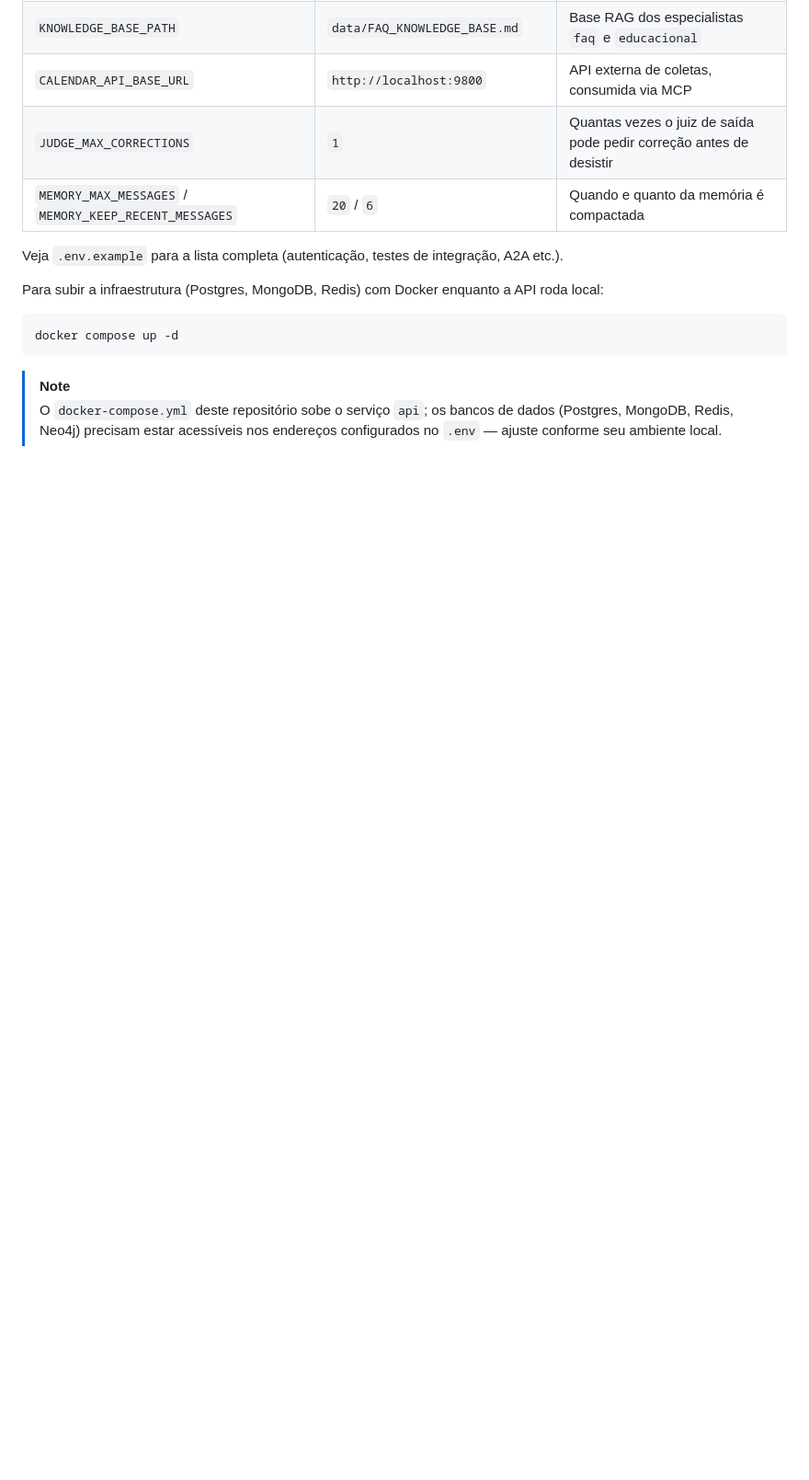
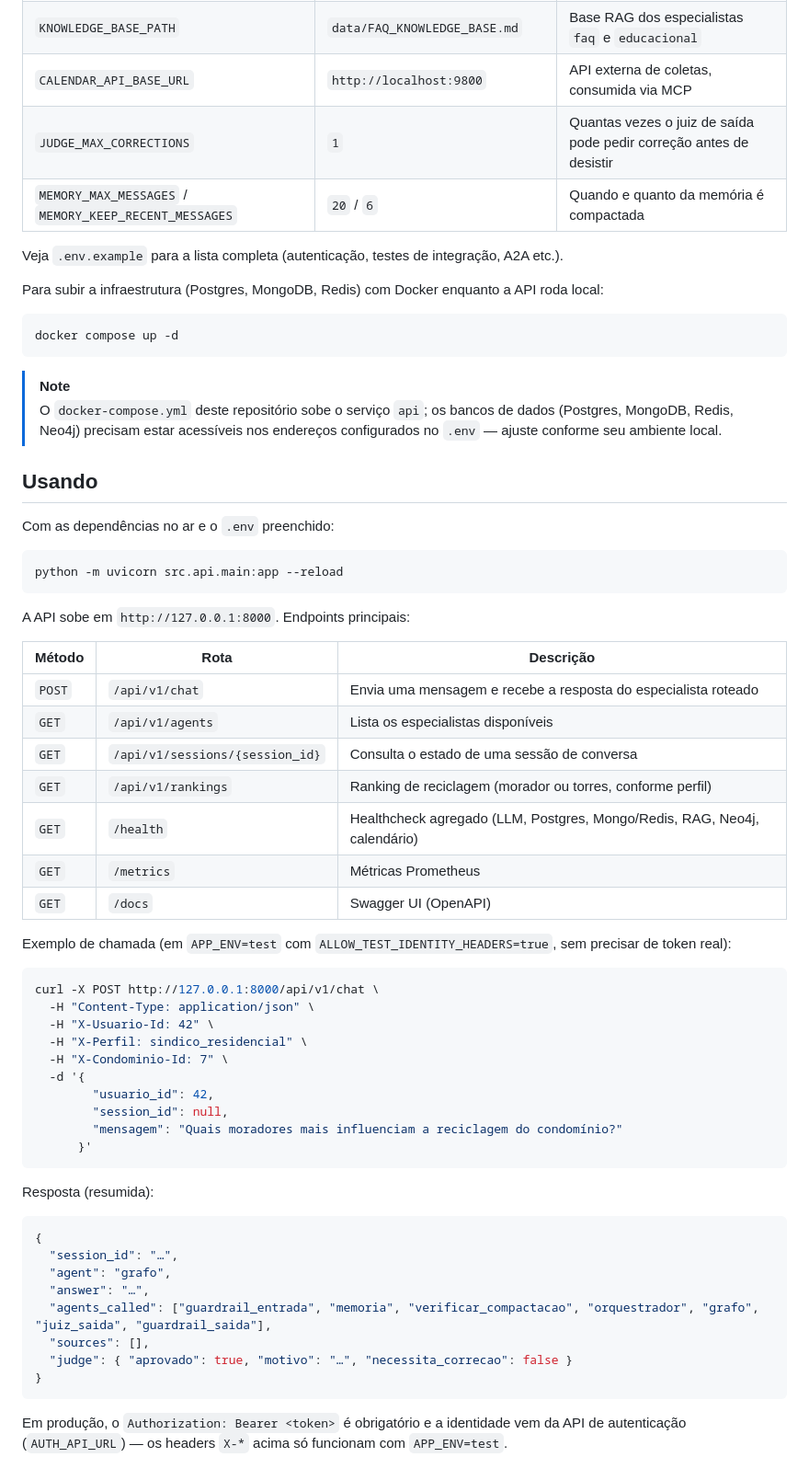
Before and after one commit to EcoCiente-Instituto-J-F/ia-eko, a Markdown page: README.md, the part around the change. Shown at 92% size. Rendered like a GitHub page; folded sections open; blank space fills up the shorter version.

Commit message:
chore(readme):  using the system guide

````diff
--- a/README.md
+++ b/README.md
@@ -140,3 +140,55 @@ docker compose up -d
 > O `docker-compose.yml` deste repositório sobe o serviço `api`; os bancos de dados (Postgres,
 > MongoDB, Redis, Neo4j) precisam estar acessíveis nos endereços configurados no `.env` — ajuste
 > conforme seu ambiente local.
+
+## Usando
+
+Com as dependências no ar e o `.env` preenchido:
+
+```bash
+python -m uvicorn src.api.main:app --reload
+```
+
+A API sobe em `http://127.0.0.1:8000`. Endpoints principais:
+
+| Método | Rota | Descrição |
+| --- | --- | --- |
+| `POST` | `/api/v1/chat` | Envia uma mensagem e recebe a resposta do especialista roteado |
+| `GET` | `/api/v1/agents` | Lista os especialistas disponíveis |
+| `GET` | `/api/v1/sessions/{session_id}` | Consulta o estado de uma sessão de conversa |
+| `GET` | `/api/v1/rankings` | Ranking de reciclagem (morador ou torres, conforme perfil) |
+| `GET` | `/health` | Healthcheck agregado (LLM, Postgres, Mongo/Redis, RAG, Neo4j, calendário) |
+| `GET` | `/metrics` | Métricas Prometheus |
+| `GET` | `/docs` | Swagger UI (OpenAPI) |
+
+Exemplo de chamada (em `APP_ENV=test` com `ALLOW_TEST_IDENTITY_HEADERS=true`, sem precisar de
+token real):
+
+```bash
+curl -X POST http://127.0.0.1:8000/api/v1/chat \
+  -H "Content-Type: application/json" \
+  -H "X-Usuario-Id: 42" \
+  -H "X-Perfil: sindico_residencial" \
+  -H "X-Condominio-Id: 7" \
+  -d '{
+        "usuario_id": 42,
+        "session_id": null,
+        "mensagem": "Quais moradores mais influenciam a reciclagem do condomínio?"
+      }'
+```
+
+Resposta (resumida):
+
+```json
+{
+  "session_id": "…",
+  "agent": "grafo",
+  "answer": "…",
+  "agents_called": ["guardrail_entrada", "memoria", "verificar_compactacao", "orquestrador", "grafo", "juiz_saida", "guardrail_saida"],
+  "sources": [],
+  "judge": { "aprovado": true, "motivo": "…", "necessita_correcao": false }
+}
+```
+
+Em produção, o `Authorization: Bearer <token>` é obrigatório e a identidade vem da API de
+autenticação (`AUTH_API_URL`) — os headers `X-*` acima só funcionam com `APP_ENV=test`.
````
